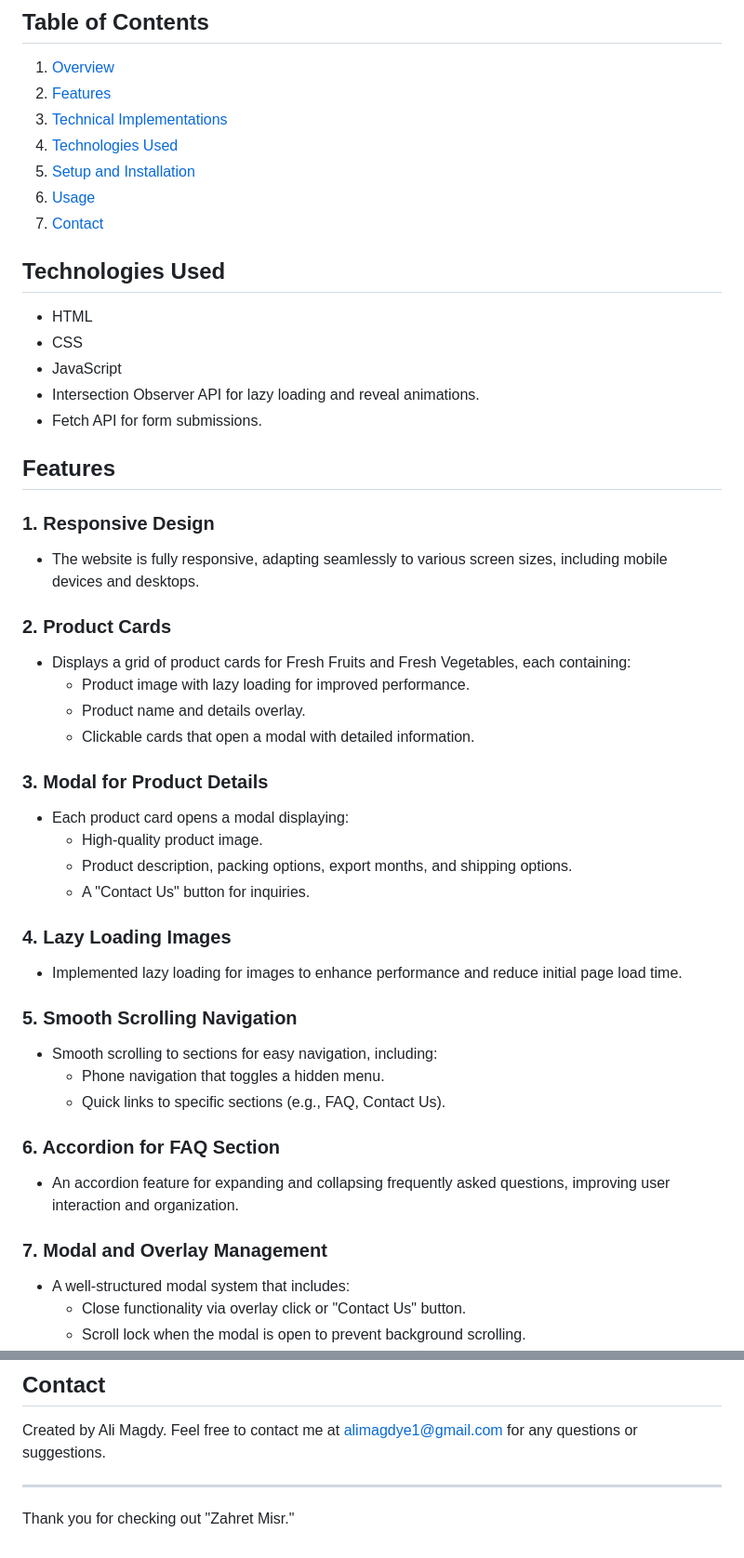
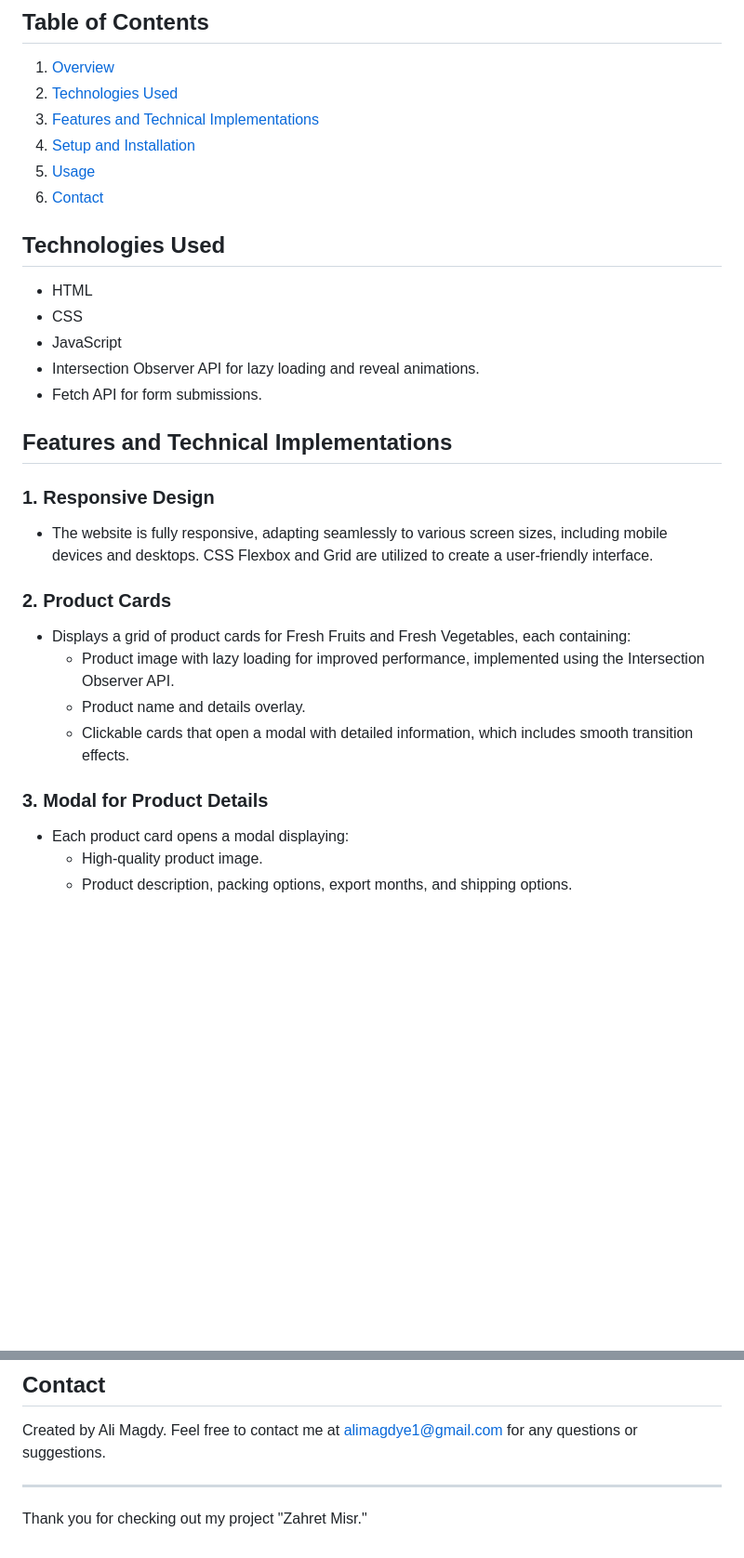
Before and after one commit to alimagdye/zahret-misr, a Markdown page: README.md, 2 parts joined by grey strips. Shown at 93% size. Rendered like a GitHub page; blank space fills up the shorter version.

```diff
--- a/README.md
+++ b/README.md
@@ -7,9 +7,8 @@ Welcome to the Zahret Misr website, a single-page application designed to showca
 ## Table of Contents
 
 1. [Overview](#Overview)
-2. [Features](#Features)
-3. [Technical Implementations](#Technical-Implementations)
-4. [Technologies Used](#technologies-used)
+2. [Technologies Used](#technologies-used)
+3. [Features and Technical Implementations](#Features-and-Technical-Implementations)
 5. [Setup and Installation](#setup-and-installation)
 6. [Usage](#usage)
 7. [Contact](#contact)
@@ -21,36 +20,18 @@ Welcome to the Zahret Misr website, a single-page application designed to showca
 - Intersection Observer API for lazy loading and reveal animations.
 - Fetch API for form submissions.
 
-## Features
+## Features and Technical Implementations
 
 ### 1. Responsive Design
-- The website is fully responsive, adapting seamlessly to various screen sizes, including mobile devices and desktops.
+- The website is fully responsive, adapting seamlessly to various screen sizes, including mobile devices and desktops. CSS Flexbox and Grid are utilized to create a user-friendly interface.
 
 ### 2. Product Cards
 - Displays a grid of product cards for Fresh Fruits and Fresh Vegetables, each containing:
-  - Product image with lazy loading for improved performance.
+  - Product image with lazy loading for improved performance, implemented using the Intersection Observer API.
   - Product name and details overlay.
-  - Clickable cards that open a modal with detailed information.
+  - Clickable cards that open a modal with detailed information, which includes smooth transition effects.
 
 ### 3. Modal for Product Details
 - Each product card opens a modal displaying:
   - High-quality product image.
   - Product description, packing options, export months, and shipping options.
-  - A "Contact Us" button for inquiries.
-
-### 4. Lazy Loading Images
-- Implemented lazy loading for images to enhance performance and reduce initial page load time.
-
-### 5. Smooth Scrolling Navigation
-- Smooth scrolling to sections for easy navigation, including:
-  - Phone navigation that toggles a hidden menu.
-  - Quick links to specific sections (e.g., FAQ, Contact Us).
-
-### 6. Accordion for FAQ Section
-- An accordion feature for expanding and collapsing frequently asked questions, improving user interaction and organization.
-
-### 7. Modal and Overlay Management
-- A well-structured modal system that includes:
-  - Close functionality via overlay click or "Contact Us" button.
-  - Scroll lock when the modal is open to prevent background scrolling.
-
@@ -140,4 +95,4 @@ Created by Ali Magdy. Feel free to contact me at alimagdye1@gmail.com for any qu
 
 ---
 
-Thank you for checking out "Zahret Misr."
+Thank you for checking out my project "Zahret Misr."
```
Also changed, not shown: other parts of README.md (+14 -40 lines).
